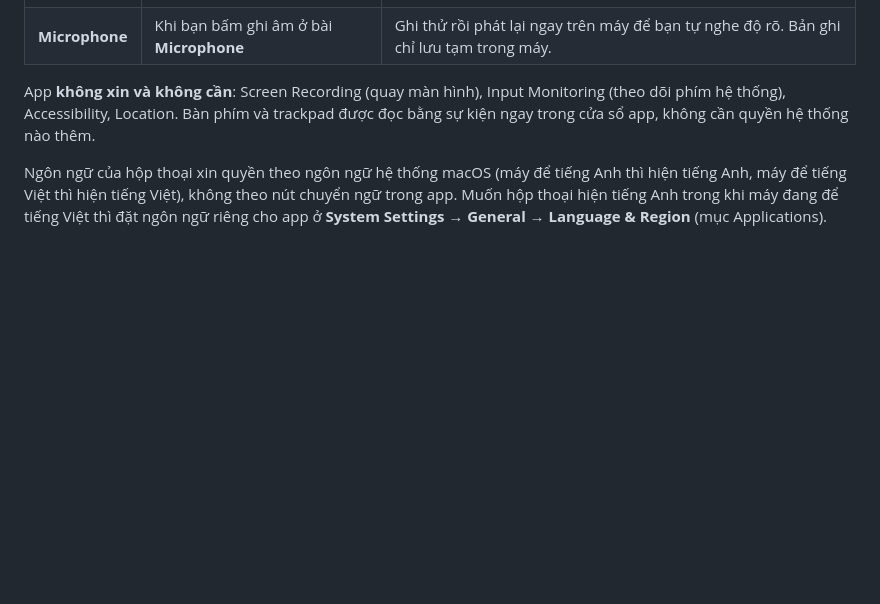
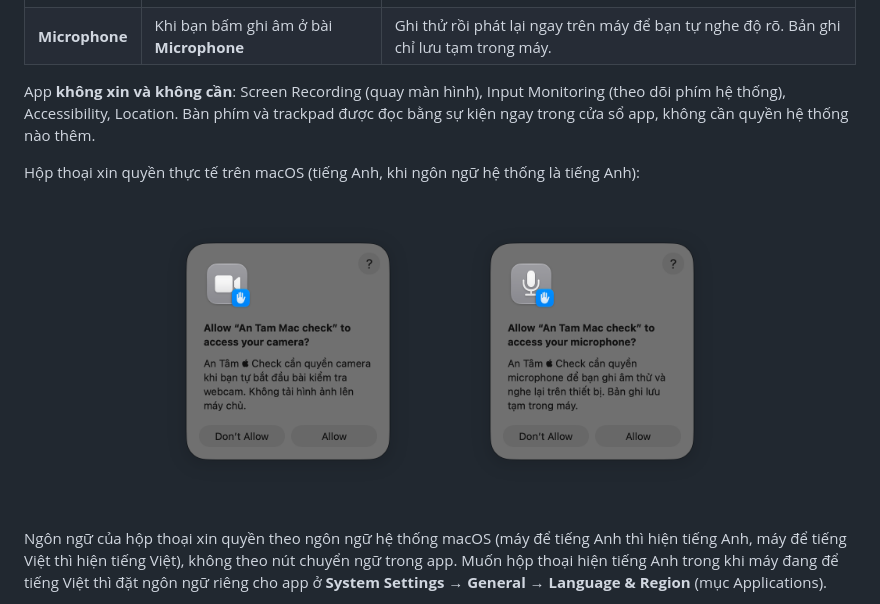
Before and after one commit to YHresearcher/AntamMaccheck, a Markdown page: README.md, the part around one of its changes. Rendered like a GitHub page; pictures changed too: docs/screenshots/permission-camera.png (added), docs/screenshots/permission-microphone.png (added); blank space fills up the shorter version.

```diff
--- a/README.md
+++ b/README.md
@@ -78,6 +92,13 @@ App chỉ xin đúng **2 quyền**, và chỉ xin khi bạn tự bắt đầu b
 | **Microphone** | Khi bạn bấm ghi âm ở bài **Microphone** | Ghi thử rồi phát lại ngay trên máy để bạn tự nghe độ rõ. Bản ghi chỉ lưu tạm trong máy. |
 
 App **không xin và không cần**: Screen Recording (quay màn hình), Input Monitoring (theo dõi phím hệ thống), Accessibility, Location. Bàn phím và trackpad được đọc bằng sự kiện ngay trong cửa sổ app, không cần quyền hệ thống nào thêm.
+
+Hộp thoại xin quyền thực tế trên macOS (tiếng Anh, khi ngôn ngữ hệ thống là tiếng Anh):
+
+<p align="center">
+  <img src="docs/screenshots/permission-camera.png" alt="Hộp thoại xin quyền camera" width="300">
+  <img src="docs/screenshots/permission-microphone.png" alt="Hộp thoại xin quyền microphone" width="300">
+</p>
 
 Ngôn ngữ của hộp thoại xin quyền theo ngôn ngữ hệ thống macOS (máy để tiếng Anh thì hiện tiếng Anh, máy để tiếng Việt thì hiện tiếng Việt), không theo nút chuyển ngữ trong app. Muốn hộp thoại hiện tiếng Anh trong khi máy đang để tiếng Việt thì đặt ngôn ngữ riêng cho app ở **System Settings → General → Language & Region** (mục Applications).
 
```
Also changed, not shown: other parts of README.md (+18 -6 lines), README_EN.md (+25 -6 lines), docs/screenshots/detailed-checks.png (added), docs/screenshots/report.png (added), 1 other file.
